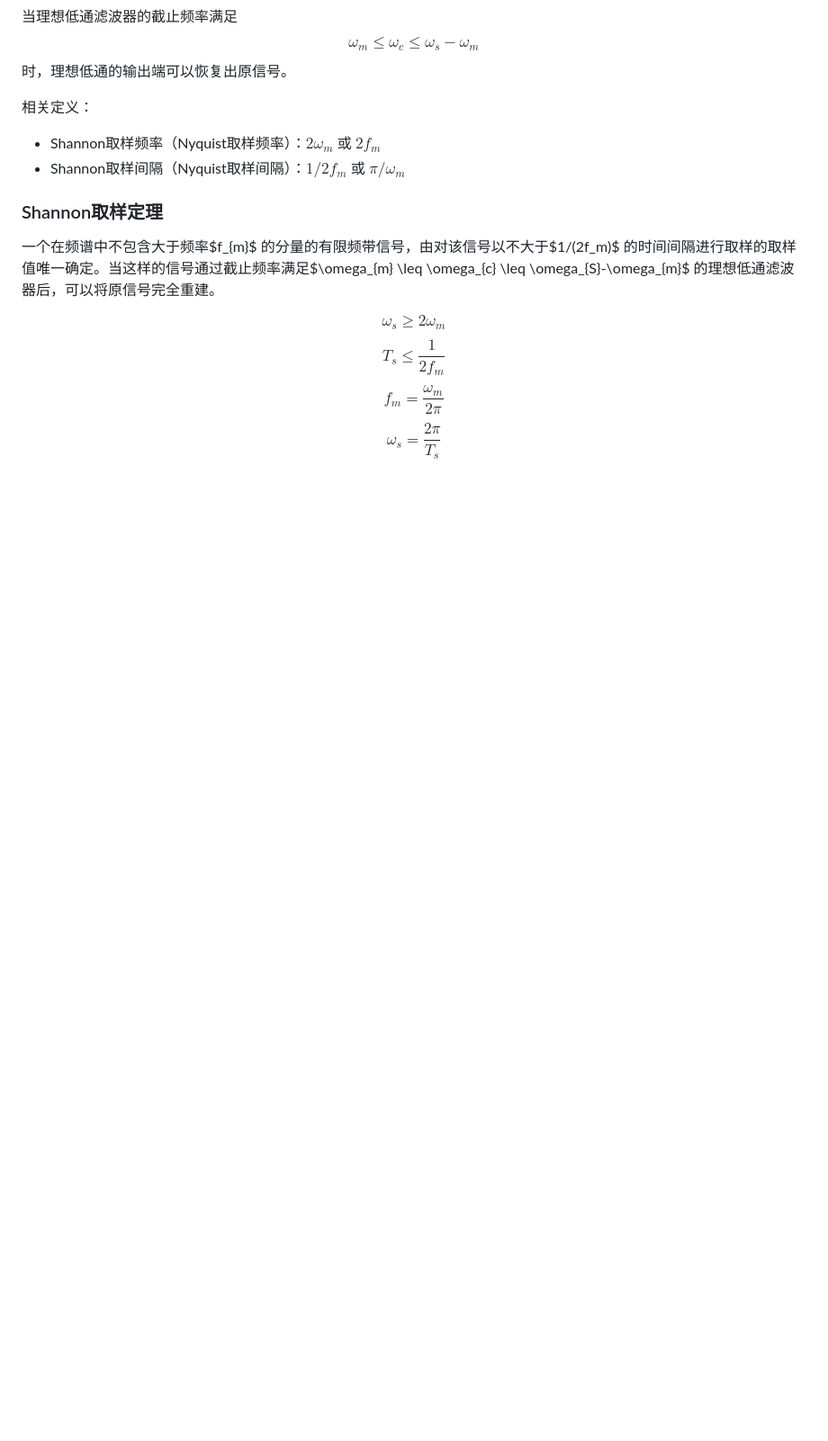
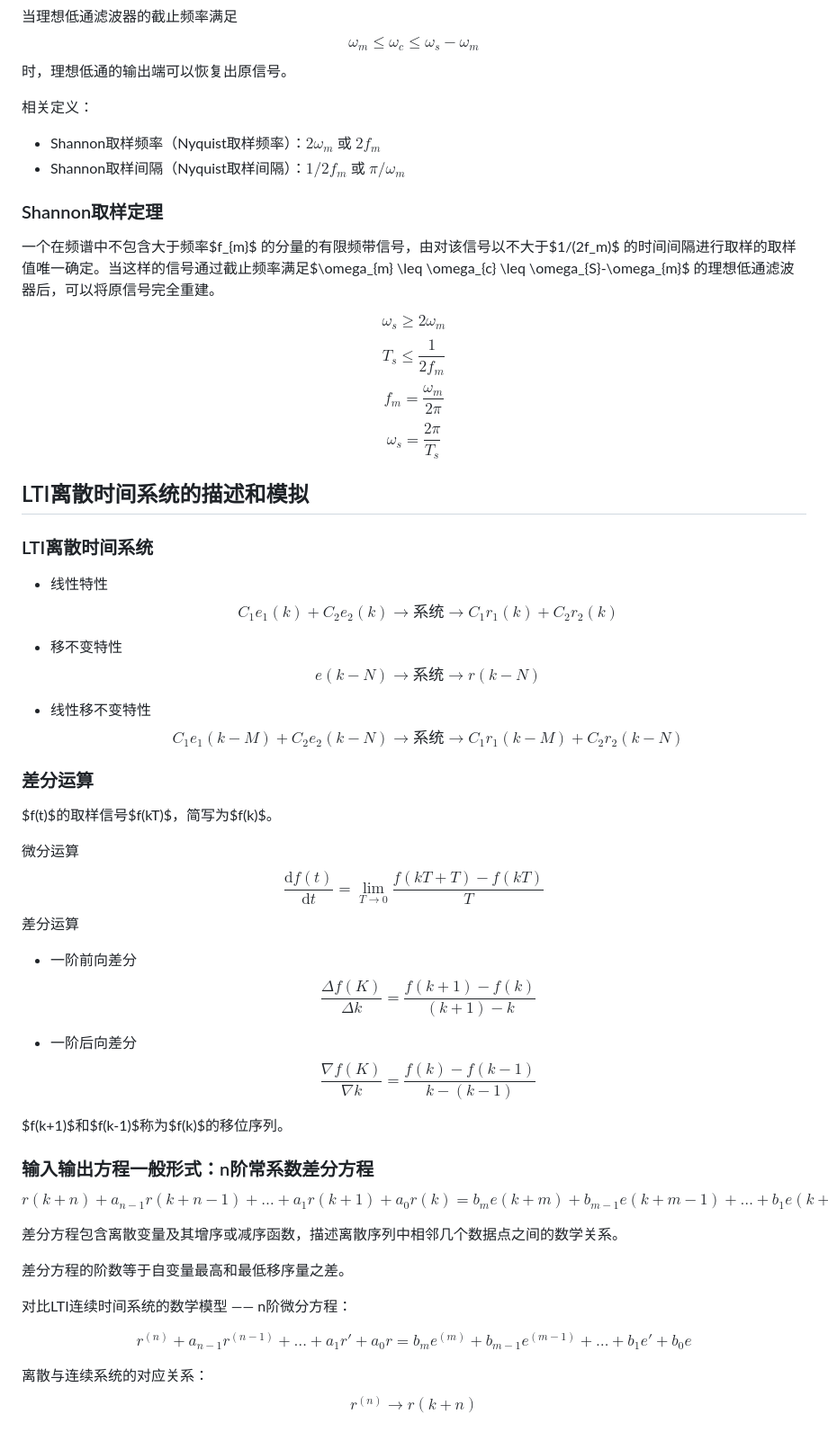
Before and after one commit to WHULai/Curriculums, a Markdown page: Signal and System/Chapter7.md, the part around the change. Shown at 90% size. GitHub-like rendering; blank space fills up the shorter version.

Commit message:
Update Signal and System notes, Jun 14 13:55

```diff
--- a/Signal and System/Chapter7.md
+++ b/Signal and System/Chapter7.md
@@ -140,3 +140,69 @@ $$
 $$
 \omega_{s}=\frac{2 \pi}{T_{s}}
 $$
+
+## LTI离散时间系统的描述和模拟
+
+### LTI离散时间系统
+
+- 线性特性
+  $$
+  C_1e_1(k)+C_2e_2(k) \rightarrow \boxed{\text{系统}} \rightarrow C_1r_1(k)+C_2r_2(k)
+  $$
+
+- 移不变特性
+  $$
+  e(k-N) \rightarrow \boxed{\text{系统}} \rightarrow r(k-N)
+  $$
+
+- 线性移不变特性
+  $$
+  C_1e_1(k-M)+C_2e_2(k-N) \rightarrow \boxed{\text{系统}} \rightarrow C_1r_1(k-M)+C_2r_2(k-N)
+  $$
+
+
+### 差分运算
+
+$f(t)$的取样信号$f(kT)$，简写为$f(k)$。
+
+微分运算
+$$
+\frac{\mathrm{d}f(t)}{\mathrm{d} t}=\lim_{T \to 0}\frac{f(kT+T)-f(kT)}{T}
+$$
+差分运算
+
+- 一阶前向差分
+  $$
+  \frac{\Delta f(K)}{\Delta k}=\frac{f(k+1)-f(k)}{(k+1)-k}
+  $$
+
+- 一阶后向差分
+  $$
+  \frac{\nabla f(K)}{\nabla k}=\frac{f(k)-f(k-1)}{k-(k-1)}
+  $$
+
+
+$f(k+1)$和$f(k-1)$称为$f(k)$的移位序列。
+
+### 输入输出方程一般形式：n阶常系数差分方程
+
+$$
+r(k+n)+a_{n-1}r(k+n-1)+\dots+a_1 r(k+1)+a_0 r(k)
+= b_m e(k+m)+b_{m-1} e(k+m-1)+\dots+b_1 e(k+1)+b_0 e(k)
+$$
+
+差分方程包含离散变量及其增序或减序函数，描述离散序列中相邻几个数据点之间的数学关系。
+
+差分方程的阶数等于自变量最高和最低移序量之差。
+
+对比LTI连续时间系统的数学模型 —— n阶微分方程：
+
+$$
+r^{(n)} + a_{n-1} r^{(n-1)} + \dots + a_1 r' + a_0 r
+= b_m e^{(m)} + b_{m-1} e^{(m-1)} + \dots + b_1 e' + b_0 e
+$$
+
+离散与连续系统的对应关系：
+$$
+r^{(n)} \to r(k+n)
+$$
```
